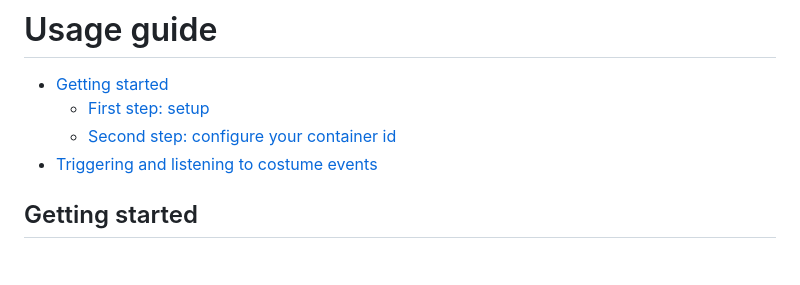
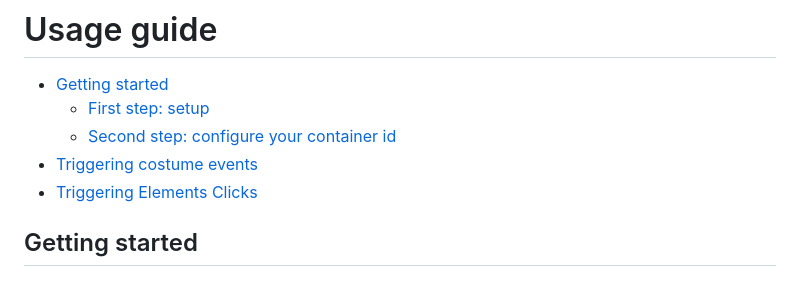
Before and after one commit to kaltura/playkit-js-google-tag-manager, a Markdown page: docs/guide.md, the part around the change printed below. Rendered like a GitHub page.

```diff
--- a/docs/guide.md
+++ b/docs/guide.md
@@ -3,7 +3,8 @@
 - [Getting started](#getting-started)
   - [First step: setup](#first-step-setup)
   - [Second step: configure your container id](#configure-your-container-id)
-- [Triggering and listening to costume events](#triggering-and-listening-to-costume-events)
+- [Triggering costume events](#triggering-and-listening-to-costume-events)
+- [Triggering Elements Clicks](#triggering-elements-clicks)
 ## Getting started
 
 ### First step: setup
```
Also changed, not shown: other parts of docs/guide.md (+28 -1 lines), docs/images/Screen-Shot-GTM-Dashborrd-Trigger-Configuration.png (added), 1 other file.
